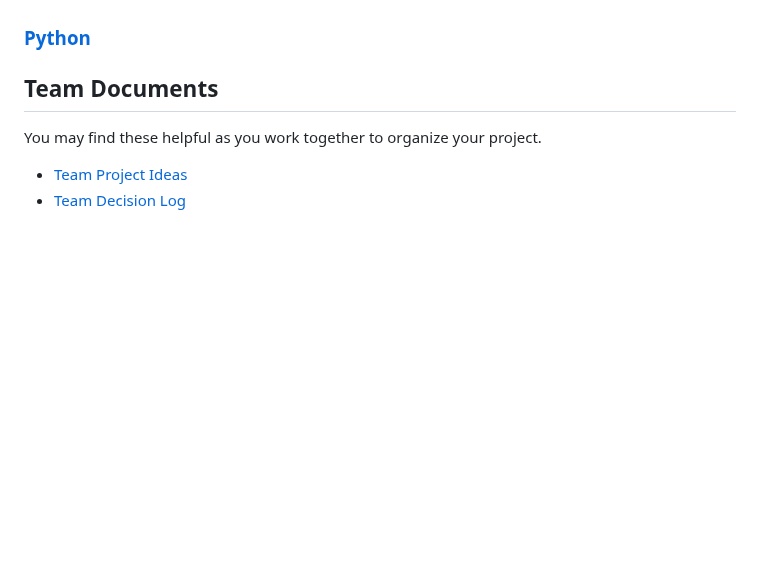
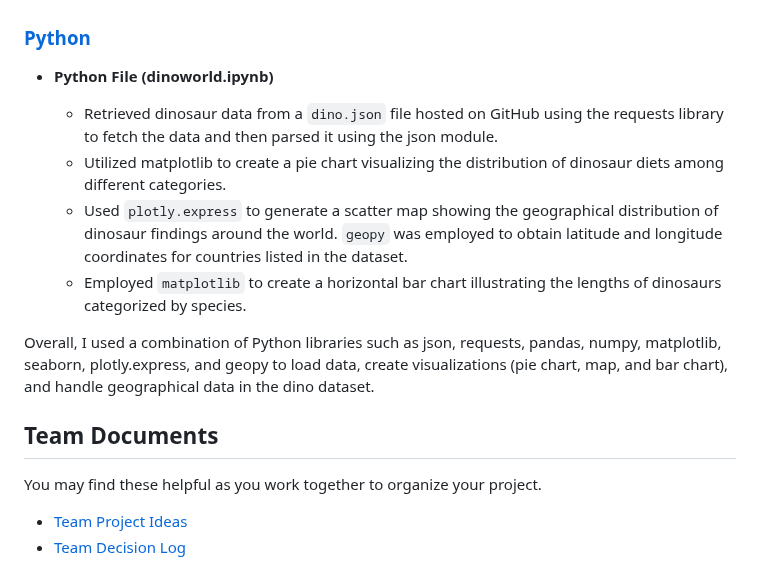
Before and after one commit to chingu-voyages/v48-tier1-team-02, a Markdown page: README.md, the part around the change. GitHub-like rendering; blank space fills up the shorter version.

```diff
--- a/README.md
+++ b/README.md
@@ -65,8 +65,14 @@ Each file contributes to different aspects of the webpage, collectively creating
 
 ### [Python](#python)
 
+- **Python File (dinoworld.ipynb)**
 
+  - Retrieved dinosaur data from a `dino.json` file hosted on GitHub using the requests library to fetch the data and then parsed it using the json module.
+  - Utilized matplotlib to create a pie chart visualizing the distribution of dinosaur diets among different categories.
+  - Used `plotly.express` to generate a scatter map showing the geographical distribution of dinosaur findings around the world. `geopy` was employed to obtain latitude and longitude coordinates for countries listed in the dataset.
+  - Employed `matplotlib` to create a horizontal bar chart illustrating the lengths of dinosaurs categorized by species.
 
+Overall, I used a combination of Python libraries such as json, requests, pandas, numpy, matplotlib, seaborn, plotly.express, and geopy to load data, create visualizations (pie chart, map, and bar chart), and handle geographical data in the dino dataset.
 
 
 ## Team Documents
```
